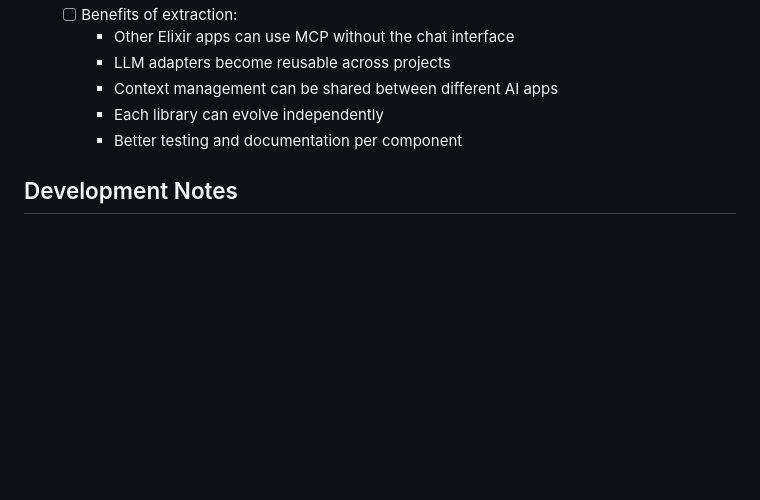
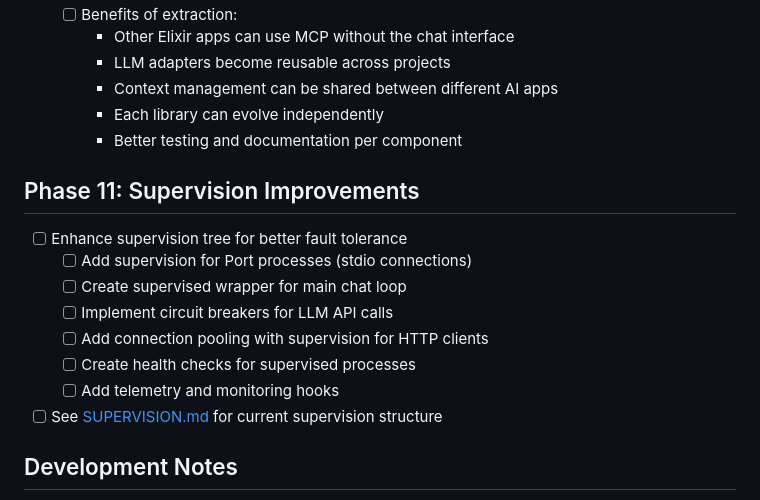
Before and after one commit to azmaveth/mcp_chat, a Markdown page: TASKS.md, the part around the change. Rendered like a GitHub page; blank space fills up the shorter version.

```diff
--- a/TASKS.md
+++ b/TASKS.md
@@ -255,6 +255,16 @@ history_size = 1000
     - Each library can evolve independently
     - Better testing and documentation per component
 
+## Phase 11: Supervision Improvements
+- [ ] Enhance supervision tree for better fault tolerance
+  - [ ] Add supervision for Port processes (stdio connections)
+  - [ ] Create supervised wrapper for main chat loop
+  - [ ] Implement circuit breakers for LLM API calls
+  - [ ] Add connection pooling with supervision for HTTP clients
+  - [ ] Create health checks for supervised processes
+  - [ ] Add telemetry and monitoring hooks
+- [ ] See [SUPERVISION.md](SUPERVISION.md) for current supervision structure
+
 ## Development Notes
 
 - Use supervisor trees for fault tolerance
```
Also changed, not shown: SUPERVISION.md (added, +91 -0 lines).
